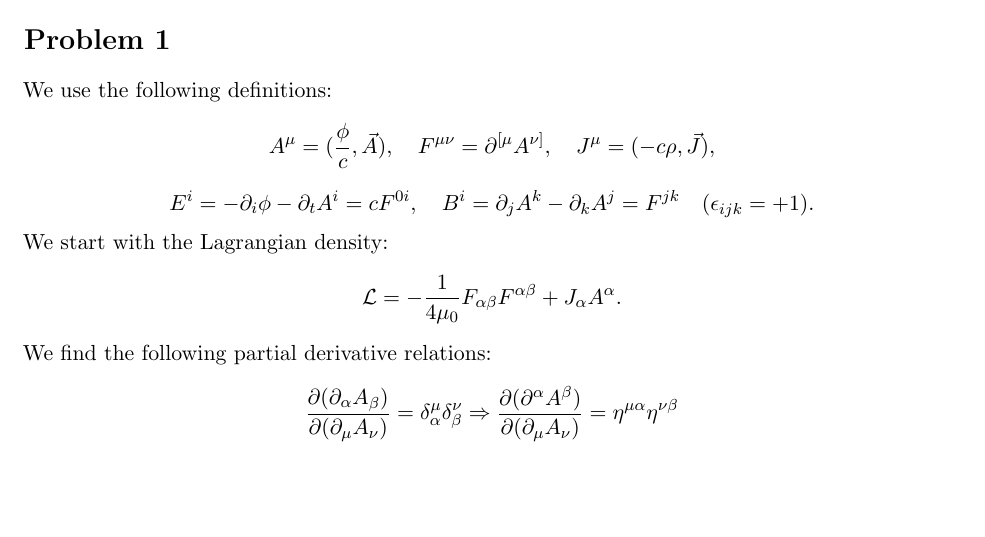
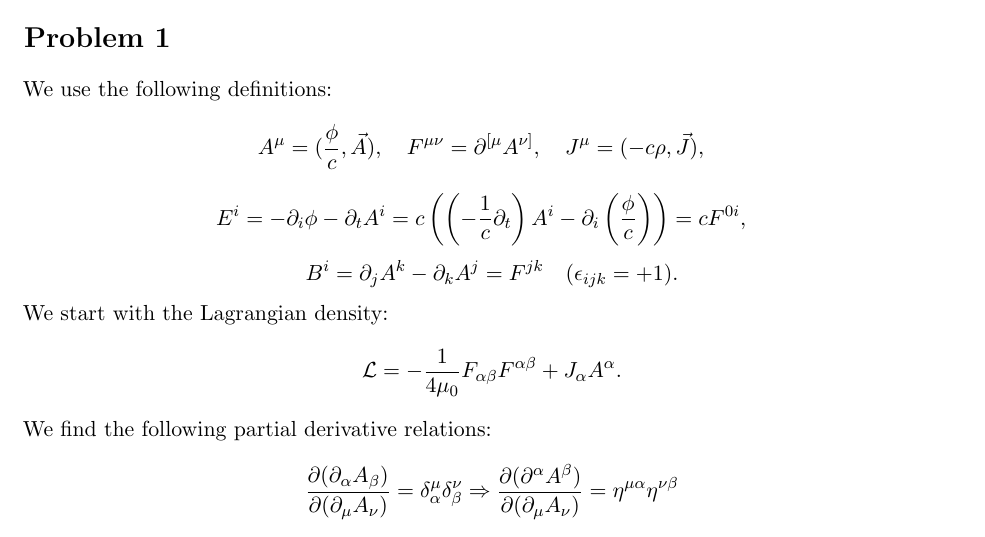
Before and after one commit to pingpingy1/qft_exercises, a LaTeX document (set1.tex): part of page 1 of 2, cut so that both start at the same text, the shorter picture padded with empty space. Compiled offline with pdfLaTeX.

Commit message:
[Fix] Electric field derivation

```diff
--- a/set1.tex
+++ b/set1.tex
@@ -25,10 +25,14 @@ We use the following definitions:
 \[
     A^\mu = (\frac{\phi}{c}, \vec{A}),\quad
     F^{\mu\nu} = \partial^{[\mu} A^{\nu]},\quad
-    J^\mu = (-c\rho, \vec{J}),
+    J^\mu = (-c\rho, \vec{J}),\quad
 \]
 \[
-    E^i = -\partial_i \phi - \partial_t A^i = cF^{0i},\quad
+    E^i = -\partial_i \phi - \partial_t A^i
+    = c\left(\left(-\frac{1}{c}\partial_t\right) A^i - \partial_i \left(\frac{\phi}{c}\right)\right)
+    = cF^{0i},\quad
+\]
+\[
     B^i = \partial_j A^k - \partial_k A^j = F^{jk}\quad(\epsilon_{ijk}=+1).
 \]
 We start with the Lagrangian density:
```
Also changed, not shown: 1 other file.
